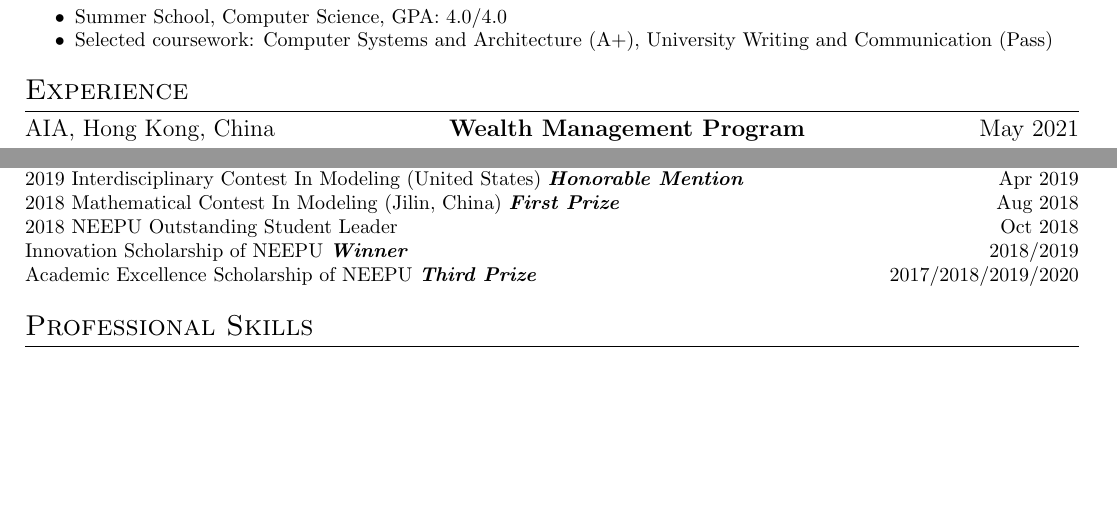
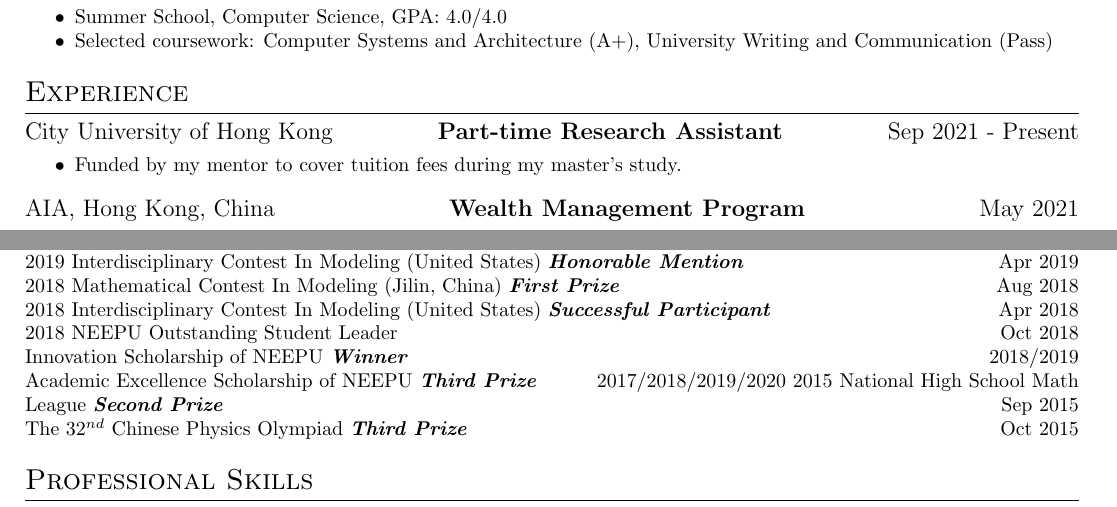
Before and after one commit to SuperBruceJia/SuperBruceJia.github.io, a LaTeX CV (CV-Latex/ShuyueJia-CV.tex): two parts of pages 1 and 2 of 2, joined at a grey line, cut so that both start at the same text, the shorter picture padded with empty space. Compiled offline with pdfLaTeX.

Commit message:
update Files

```diff
--- a/CV-Latex/ShuyueJia-CV.tex
+++ b/CV-Latex/ShuyueJia-CV.tex
@@ -37,6 +37,10 @@
 \hspace*{\fill}
 
 \section{Experience}
+\datedsubsection{City University of Hong Kong}{Part-time Research Assistant}{Sep 2021 - Present}
+\workitemsone
+{Funded by my mentor to cover tuition fees during my master's study.}
+
 \datedsubsection{AIA, Hong Kong, China}{Wealth Management Program}{May 2021}
 \workitemstwo
 {Completed a Two-day CL Confidence District's Wealth Management Program at AIA Hong Kong.}
@@ -131,14 +135,14 @@
 \section{Awards}
 \noindent 2019 Interdisciplinary Contest In Modeling (United States) \textbf{\emph{Honorable Mention}} \hfill Apr 2019\\
 2018 Mathematical Contest In Modeling (Jilin, China) \textbf{\emph{First Prize}} \hfill Aug 2018\\
-%2018 Interdisciplinary Contest In Modeling (United States) \textbf{\emph{Successful Participant}} \hfill Apr 2018\\
+2018 Interdisciplinary Contest In Modeling (United States) \textbf{\emph{Successful Participant}} \hfill Apr 2018\\
 2018 NEEPU Outstanding Student Leader \hfill Oct 2018\\
 Innovation Scholarship of NEEPU \textbf{\emph{Winner}} \hfill 2018/2019\\
 Academic Excellence Scholarship of NEEPU \textbf{\emph{Third Prize}} \hfill 2017/2018/2019/2020
 %Jilin City International Marathon, Half Marathon, Placed \emph{148 / 5000} \hfill Jun 2017\\
 %\emph{Student Member} of IEEE, ACM, and CCF \hfill 2019/2020/2021
-%2015 National High School Math League \textbf{\emph{Second Prize}} \hfill Sep 2015\\
-%The 32$^{nd}$ Chinese Physics Olympiad \textbf{\emph{Third Prize}} \hfill Oct 2015
+2015 National High School Math League \textbf{\emph{Second Prize}} \hfill Sep 2015\\
+The 32$^{nd}$ Chinese Physics Olympiad \textbf{\emph{Third Prize}} \hfill Oct 2015
 
 \hspace*{\fill}
 
```
Also changed, not shown: CV-Latex/ShuyueJia-CV.pdf, 5 other files.
